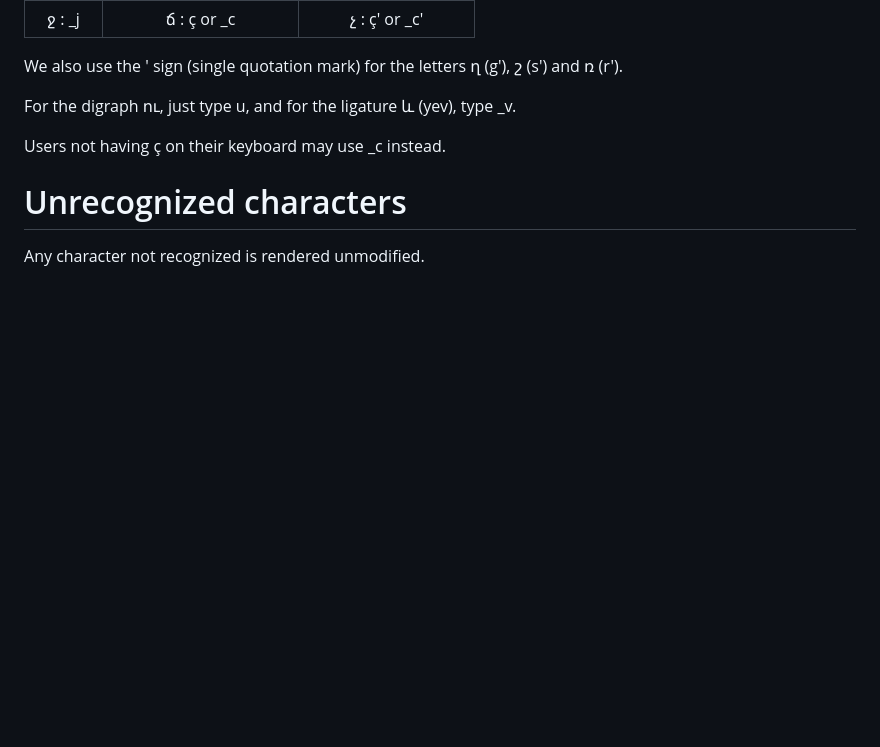
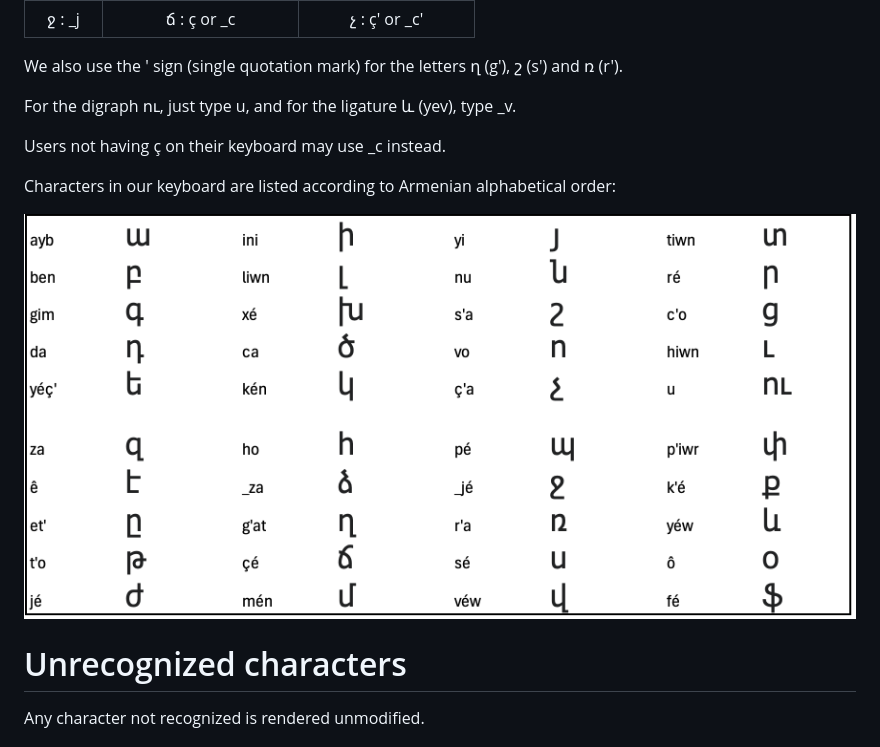
Before and after one commit to francisstephan/armenian, a Markdown page: README.MD, the part around the change printed below. Rendered like a GitHub page; pictures changed too: aybuben.png (added); blank space fills up the shorter version.

Commit message:
Improved README

```diff
--- a/README.MD
+++ b/README.MD
@@ -32,6 +34,10 @@ For the digraph ու, just type u, and for the ligature և (yev), type _v.
 
 Users not having ç on their keyboard may use _c instead.
 
+Characters in our keyboard are listed according to Armenian alphabetical order:
+
+![Armenian alphabet](aybuben.png "Armenien aybuben")
+
 # Unrecognized characters
 
 Any character not recognized is rendered unmodified.
```
Also changed, not shown: other parts of README.MD (+2 -0 lines), 3 other files.
